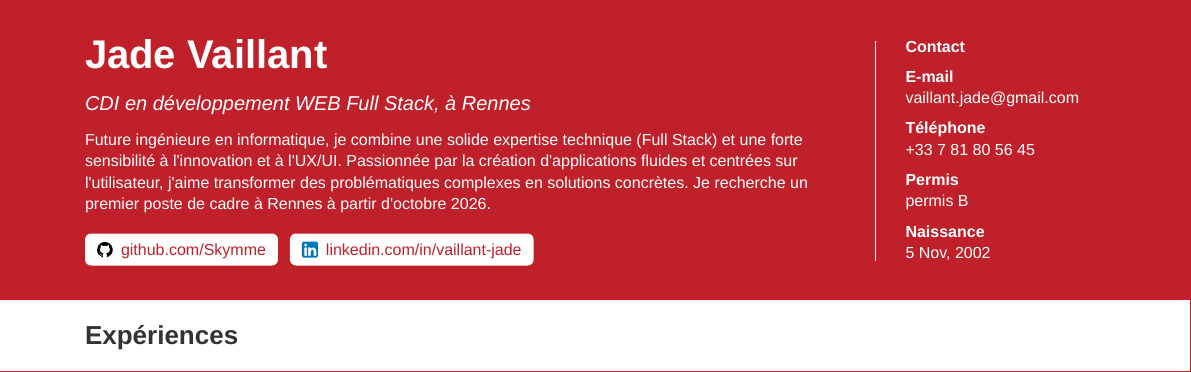
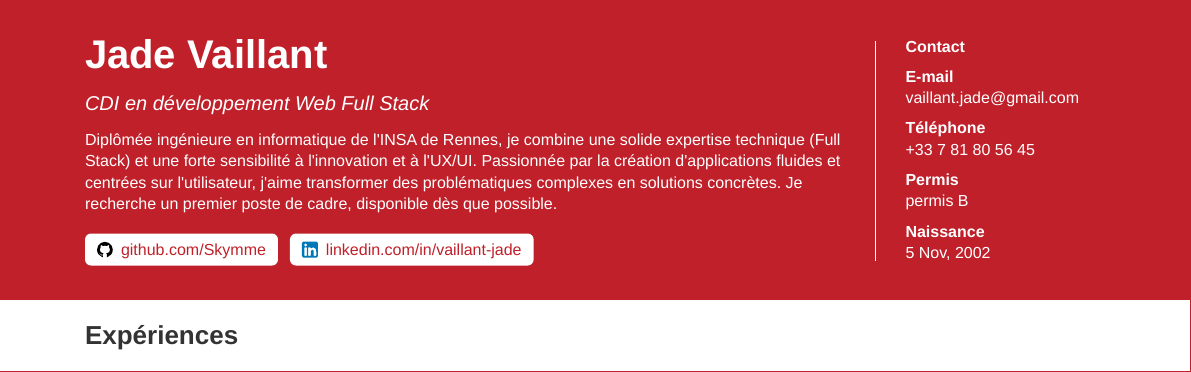
Before and after one commit to Skymme/Curriculum-Vitae, a Typst document (main.typ, which reads variables.typ): part of the page, cut so that both start at the same text. Compiled offline with Typst 0.15.

Commit message:
update profile: graduate status, no location constraint, available now
- "Future ingénieure" -> "Diplômée ingénieure de l'INSA de Rennes", so the
  summary no longer implies studies still in progress
- drop "à Rennes" from both the title and the summary: the search is open
  to any city, and saying nothing reads as open rather than drawing
  attention to the question
- availability is now "dès que possible" instead of a fixed month

Co-Authored-By: Claude Opus 5 <noreply@anthropic.com>

```diff
--- a/variables.typ
+++ b/variables.typ
@@ -9,9 +9,9 @@
   linkedin-title: "linkedin.com/in/vaillant-jade",
   github-url: "https://github.com/Skymme",
   github-title: "github.com/Skymme",
-  title: "CDI en développement WEB Full Stack, à Rennes",
+  title: "CDI en développement Web Full Stack",
   permis: "permis B",
-  summary: "Future ingénieure en informatique, je combine une solide expertise technique (Full Stack) et une forte sensibilité à l'innovation et à l'UX/UI. Passionnée par la création d'applications fluides et centrées sur l'utilisateur, j'aime transformer des problématiques complexes en solutions concrètes. Je recherche un premier poste de cadre à Rennes à partir d'octobre 2026.",
+  summary: "Diplômée ingénieure en informatique de l'INSA de Rennes, je combine une solide expertise technique (Full Stack) et une forte sensibilité à l'innovation et à l'UX/UI. Passionnée par la création d'applications fluides et centrées sur l'utilisateur, j'aime transformer des problématiques complexes en solutions concrètes. Je recherche un premier poste de cadre, disponible dès que possible.",
 )
 
 #let experiences = (
```
